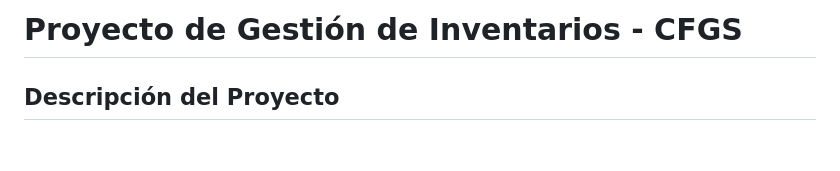
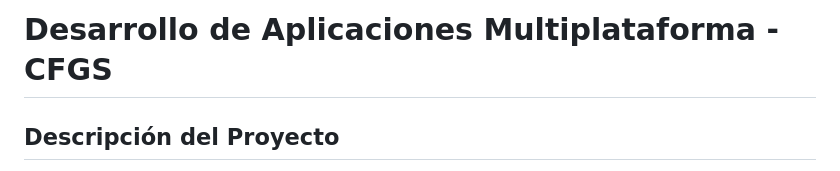
Before and after one commit to thatpersianass/CFGS, a Markdown page: README.md, the part around the change. Drawn GitHub-style; blank space fills up the shorter version.

```diff
--- a/README.md
+++ b/README.md
@@ -1,4 +1,4 @@
-# Proyecto de Gestión de Inventarios - CFGS
+# Desarrollo de Aplicaciones Multiplataforma - CFGS
 
 ## Descripción del Proyecto
 
```
